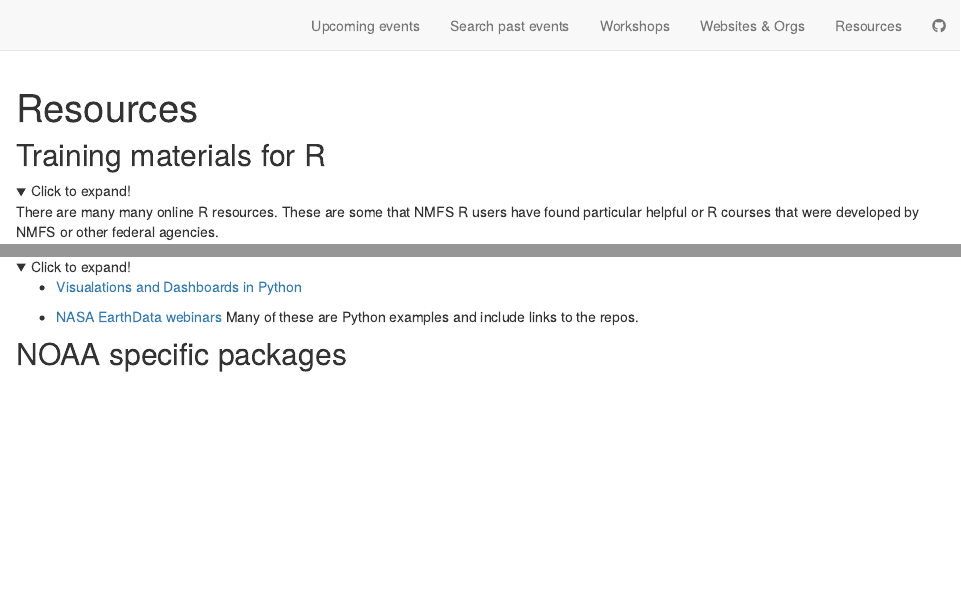
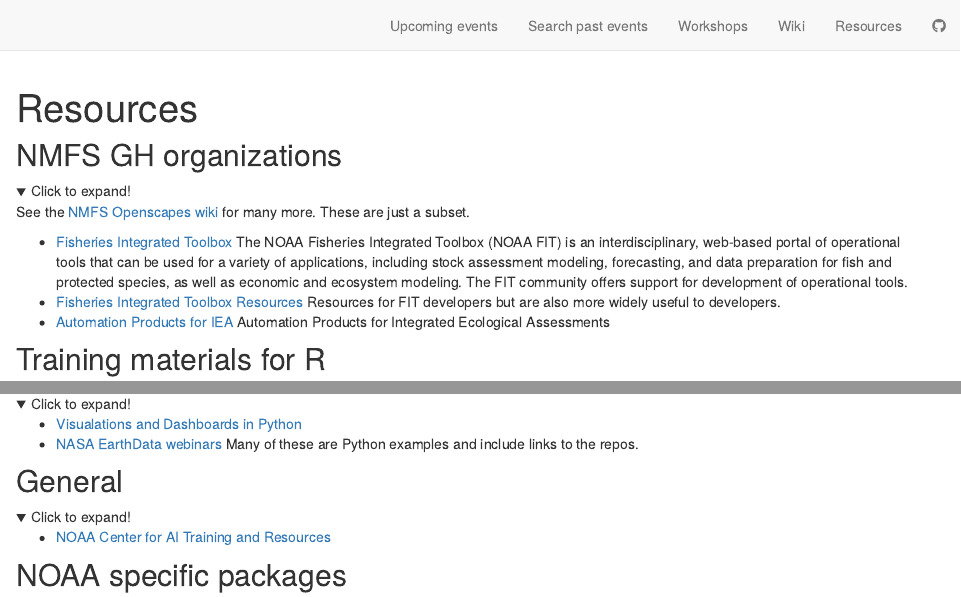
Before and after one commit to nmfs-opensci/NOAA-distill-website, an R Markdown document (resources.Rmd): the page in a window 1100 px wide, from its top, and a second part further down, joined at a grey line. Rendered offline with R 4.5, knitr and Pandoc, with nearby package versions; folded parts are opened; drawn as R Markdown's standard HTML page in place of the format the file asks for.

Commit message:
add link to wiki

````diff
--- a/_site.yml
+++ b/_site.yml
@@ -16,8 +16,8 @@
       href: Meetings.html
     - text: "Workshops"
       href: workshops.html
-    - text: "Websites & Orgs"
-      href: repos.html
+    - text: "Wiki"
+      href: https://github.com/nmfs-openscapes/.github/wiki
     - text: "Resources"
       href: resources.html
     - icon: fab fa-github
--- a/resources.Rmd
+++ b/resources.Rmd
@@ -1,7 +1,7 @@
 ---
 title: "Resources"
 description: |
-  Links to resources of interest to R-Govys members
+  Links to resources of interest to NMFS R UG members
 output:
   distill::distill_article:
     self_contained: false
@@ -12,6 +12,18 @@
 ```{r setup, include=FALSE}
 knitr::opts_chunk$set(echo = FALSE)
 ```
+
+## NMFS GH organizations
+<details>
+  <summary>Click to expand!</summary>
+
+  See the [NMFS Openscapes wiki](https://github.com/nmfs-openscapes/.github/wiki) for many more. These are just a subset.
+
+* [Fisheries Integrated Toolbox](https://noaa-fisheries-integrated-toolbox.github.io/) The NOAA Fisheries Integrated Toolbox (NOAA FIT) is an interdisciplinary, web-based portal of operational tools that can be used for a variety of applications, including stock assessment modeling, forecasting, and data preparation for fish and protected species, as well as economic and ecosystem modeling. The FIT community offers support for development of operational tools.
+* [Fisheries Integrated Toolbox Resources](https://noaa-fisheries-integrated-toolbox.github.io/resources/) Resources for FIT developers but are also more widely useful to developers.
+* [Automation Products for IEA](https://noaa-iea.github.io/) Automation Products for Integrated Ecological Assessments
+
+</details>
 
 ## Training materials for R
 <details>
@@ -33,8 +45,15 @@
   <summary>Click to expand!</summary>
 
 * [Visualations and Dashboards in Python](https://towardsdatascience.com/visualization-and-interactive-dashboard-in-python-c2f2a88b2ba3 )
+* [NASA EarthData webinars](https://earthdata.nasa.gov/learn/user-resources/webinars-and-tutorials) Many of these are Python examples and include links to the repos.
 </details>
-* [NASA EarthData webinars](https://earthdata.nasa.gov/learn/user-resources/webinars-and-tutorials) Many of these are Python examples and include links to the repos.
+
+## General
+<details>
+  <summary>Click to expand!</summary>
+
+* [NOAA Center for AI Training and Resources](https://www.noaa.gov/noaa-center-for-artificial-intelligence/training-and-resources)
+</details>
 
 ## NOAA specific packages
 <details>
````
Also changed, not shown: repos.Rmd (deleted, +0 -24 lines).
